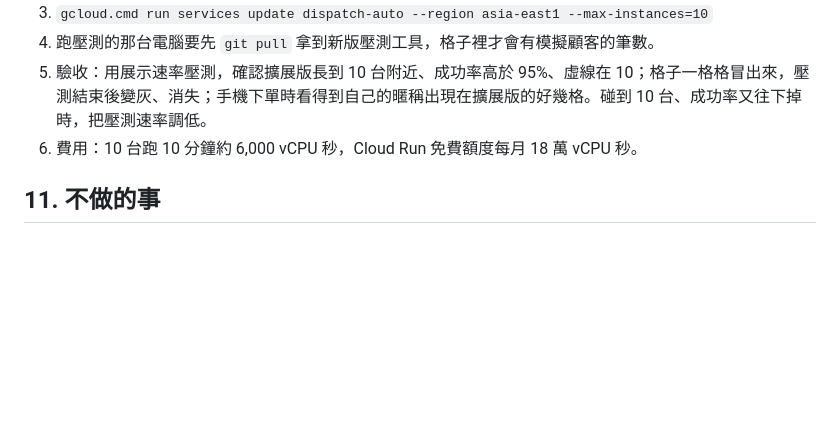
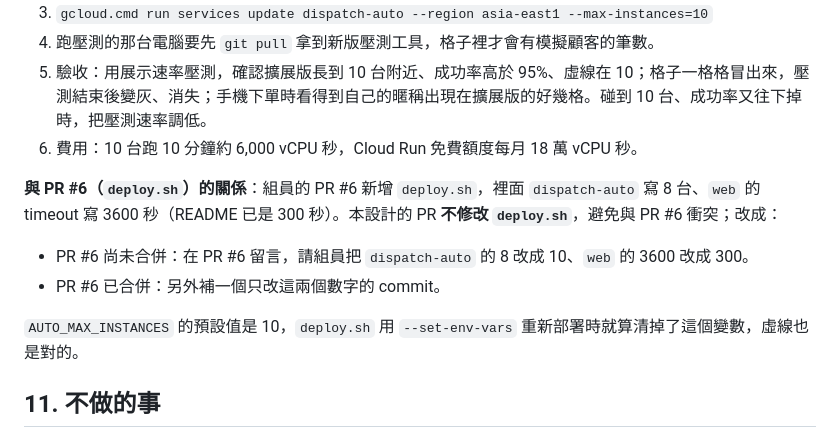
Before and after one commit to s6663296/cloud-autoscale-demo, a Markdown page: docs/specs/2026-10-12-擴展過程趨勢圖.md, the part around the change. GitHub-like rendering; blank space fills up the shorter version.

Commit message:
docs: 說明與 PR #6 deploy.sh 的分工，避免衝突
Co-Authored-By: Claude Opus 5.5 <noreply@anthropic.com>

```diff
--- a/docs/specs/2026-10-12-擴展過程趨勢圖.md
+++ b/docs/specs/2026-10-12-擴展過程趨勢圖.md
@@ -160,6 +160,12 @@ dispatch 的程式沒有改，不需要換映像檔：
 5. 驗收：用展示速率壓測，確認擴展版長到 10 台附近、成功率高於 95%、虛線在 10；格子一格格冒出來，壓測結束後變灰、消失；手機下單時看得到自己的暱稱出現在擴展版的好幾格。碰到 10 台、成功率又往下掉時，把壓測速率調低。
 6. 費用：10 台跑 10 分鐘約 6,000 vCPU 秒，Cloud Run 免費額度每月 18 萬 vCPU 秒。
 
+**與 PR #6（`deploy.sh`）的關係**：組員的 PR #6 新增 `deploy.sh`，裡面 `dispatch-auto` 寫 8 台、`web` 的 timeout 寫 3600 秒（README 已是 300 秒）。本設計的 PR **不修改 `deploy.sh`**，避免與 PR #6 衝突；改成：
+- PR #6 尚未合併：在 PR #6 留言，請組員把 `dispatch-auto` 的 8 改成 10、`web` 的 3600 改成 300。
+- PR #6 已合併：另外補一個只改這兩個數字的 commit。
+
+`AUTO_MAX_INSTANCES` 的預設值是 10，`deploy.sh` 用 `--set-env-vars` 重新部署時就算清掉了這個變數，虛線也是對的。
+
 ## 11. 不做的事
 
 - 每台機器的負載顏色深淺、每秒更新的即時圖、投影用的大畫面。
```
